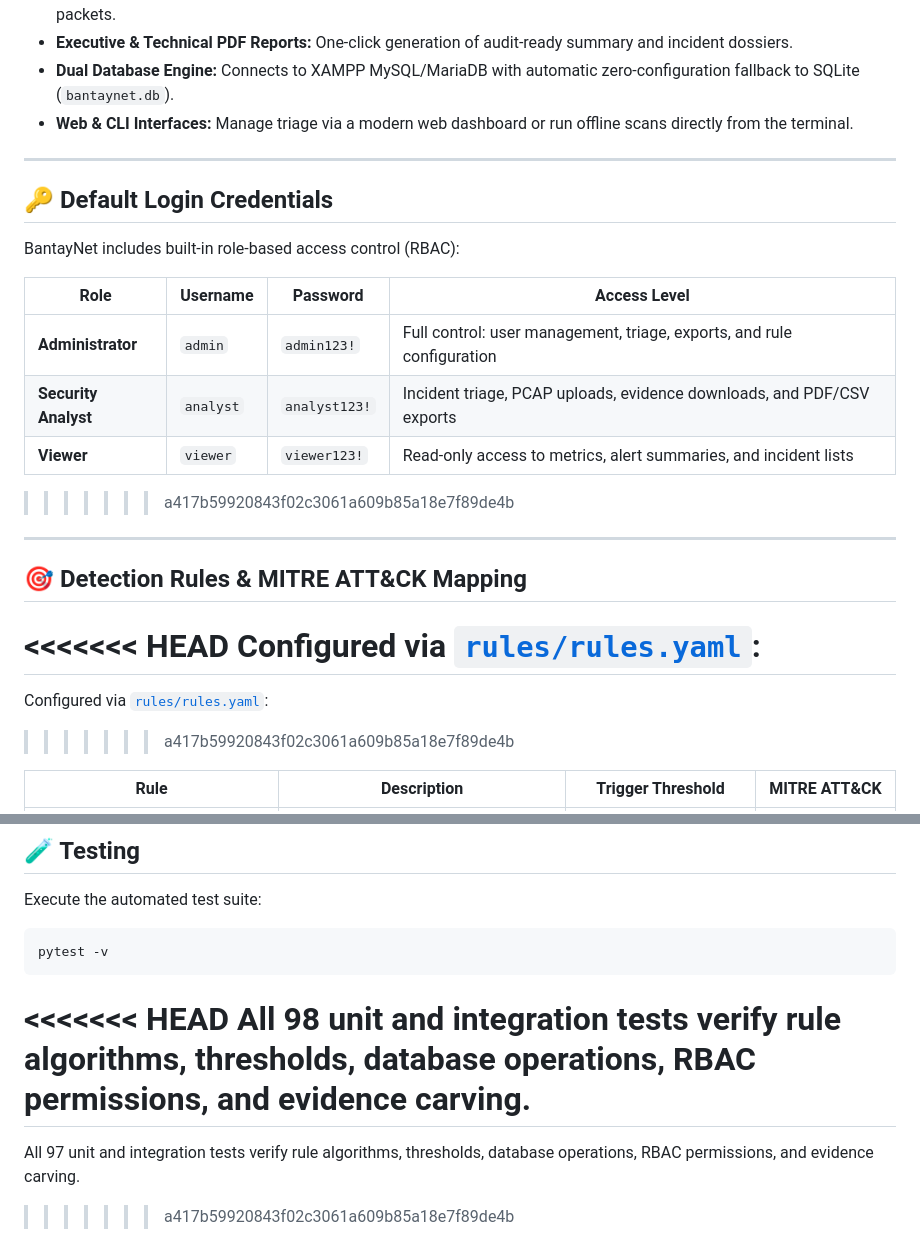
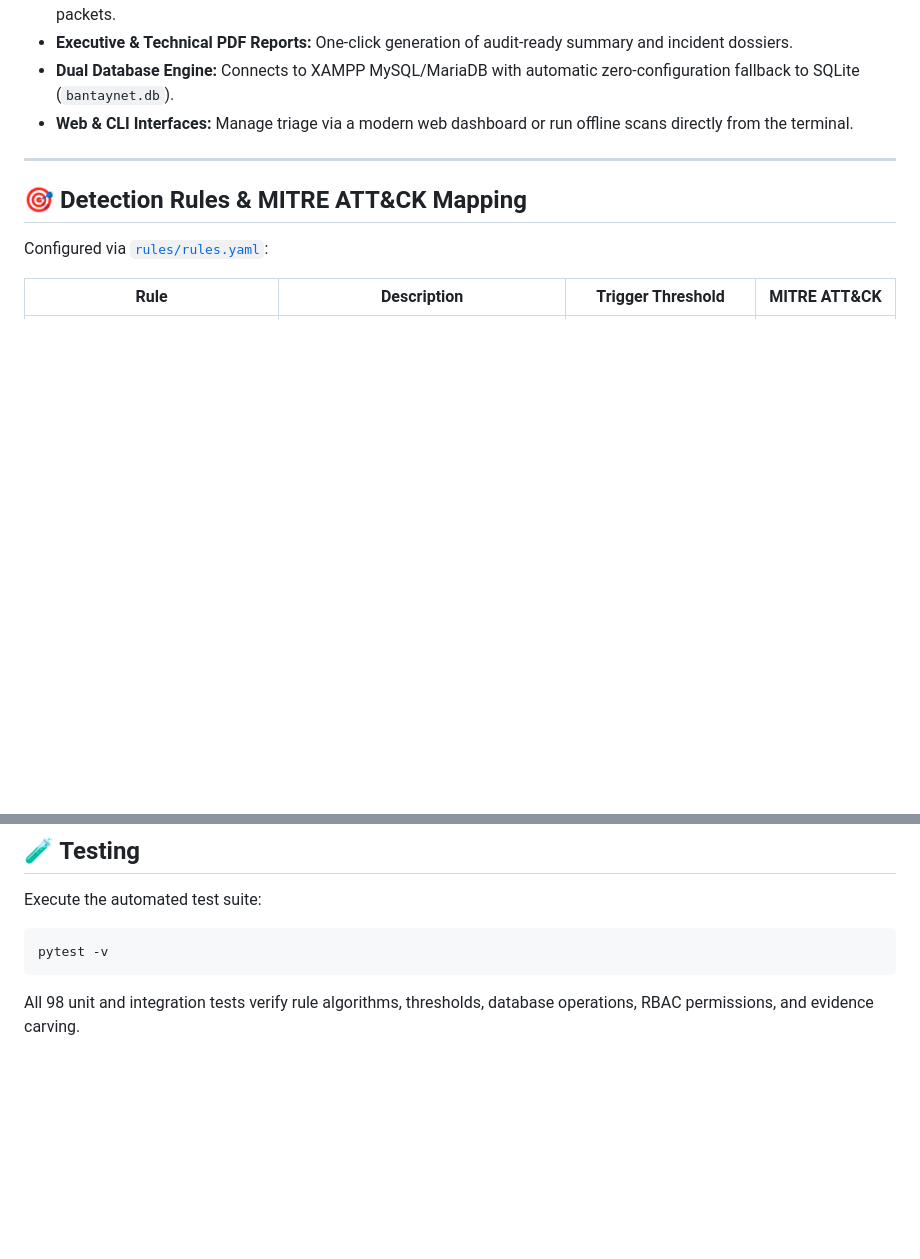
Before and after one commit to donlcyp/Bantaynet, a Markdown page: README.md, 2 parts joined by grey strips. GitHub-like rendering; blank space fills up the shorter version.

````diff
--- a/README.md
+++ b/README.md
@@ -50,26 +24,9 @@
 
 ---
 
-## 🔑 Default Login Credentials
-
-BantayNet includes built-in role-based access control (RBAC):
-
-| Role | Username | Password | Access Level |
-|---|---|---|---|
-| **Administrator** | `admin` | `admin123!` | Full control: user management, triage, exports, and rule configuration |
-| **Security Analyst** | `analyst` | `analyst123!` | Incident triage, PCAP uploads, evidence downloads, and PDF/CSV exports |
-| **Viewer** | `viewer` | `viewer123!` | Read-only access to metrics, alert summaries, and incident lists |
-
->>>>>>> a417b59920843f02c3061a609b85a18e7f89de4b
----
-
 ## 🎯 Detection Rules & MITRE ATT&CK Mapping
 
-<<<<<<< HEAD
 Configured via [`rules/rules.yaml`](rules/rules.yaml):
-=======
-Configured via [`rules/rules.yaml`](file:///home/donylcb/Documents/Code/Bantaynet/rules/rules.yaml):
->>>>>>> a417b59920843f02c3061a609b85a18e7f89de4b
 
 | Rule | Description | Trigger Threshold | MITRE ATT&CK |
 |---|---|---|---|
@@ -167,8 +120,4 @@ Execute the automated test suite:
 ```bash
 pytest -v
 ```
-<<<<<<< HEAD
 All 98 unit and integration tests verify rule algorithms, thresholds, database operations, RBAC permissions, and evidence carving.
-=======
-All 97 unit and integration tests verify rule algorithms, thresholds, database operations, RBAC permissions, and evidence carving.
->>>>>>> a417b59920843f02c3061a609b85a18e7f89de4b
````
Also changed, not shown: other parts of README.md (+0 -30 lines).
